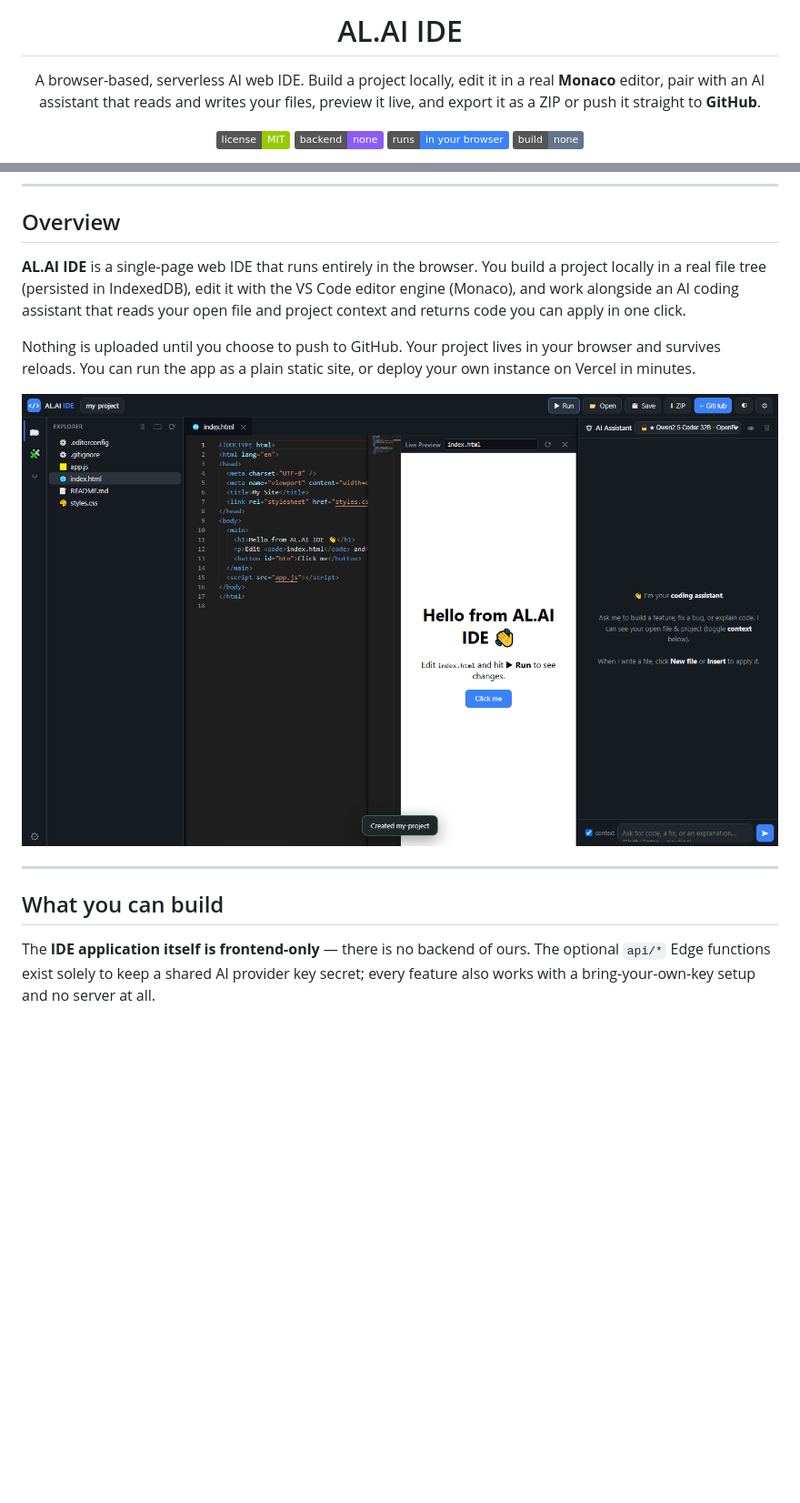
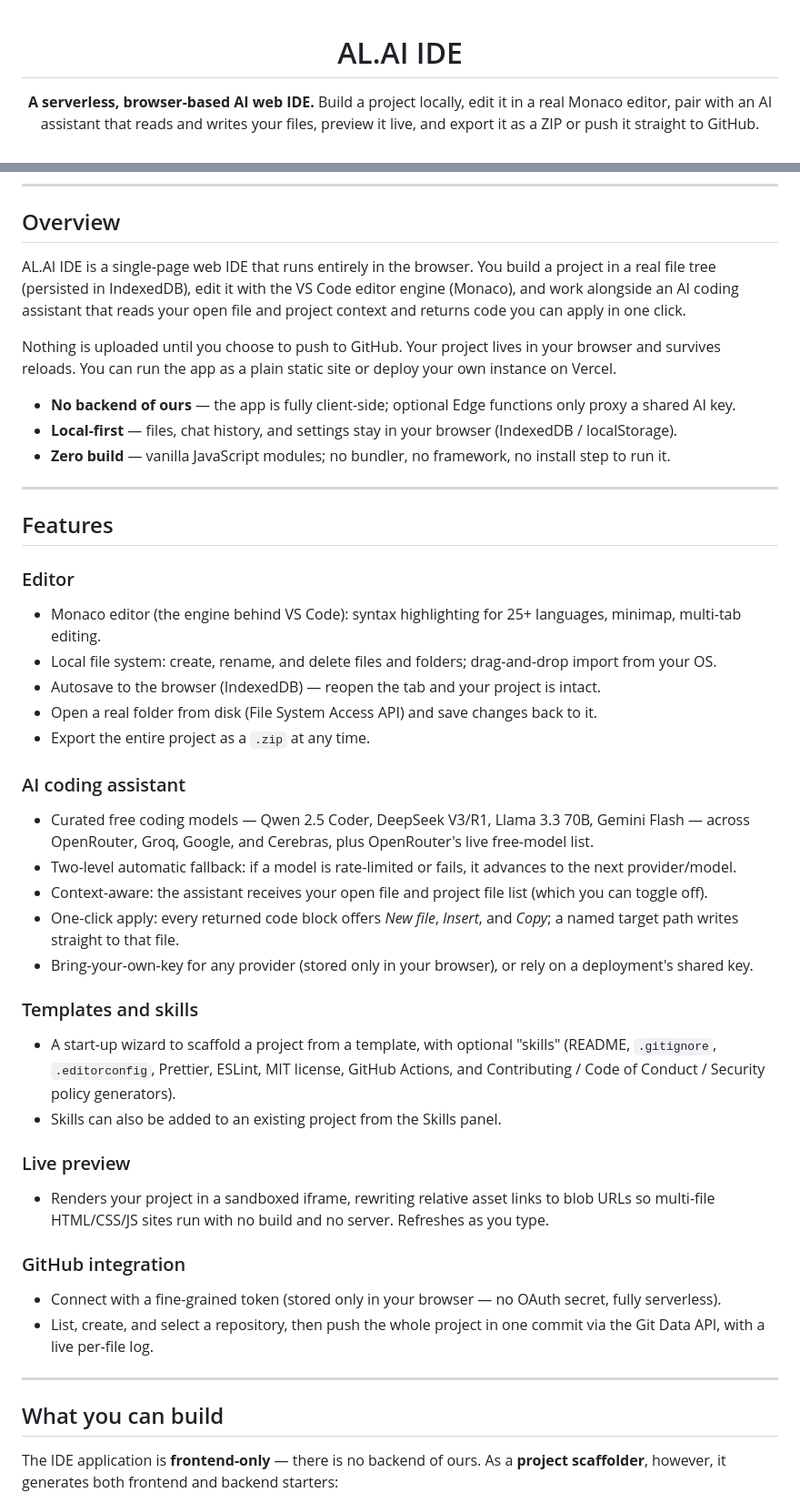
Before and after one commit to alouatiq/AL.AI-IDE, a Markdown page: README.md, 2 parts joined by grey strips. Shown at 91% size. Rendered like a GitHub page; pictures changed too: docs/screenshots/ide.png (deleted); badges without logos; blank space fills up the shorter version.

```diff
--- a/README.md
+++ b/README.md
@@ -1,15 +1,8 @@
-<h1 align="center">AL.AI IDE</h1>
+<div align="center">
 
-<p align="center">
-  A browser-based, serverless AI web IDE. Build a project locally, edit it in a real
-  <b>Monaco</b> editor, pair with an AI assistant that reads and writes your files,
-  preview it live, and export it as a ZIP or push it straight to <b>GitHub</b>.
-</p>
+# AL.AI IDE
 
-<p align="center">
-  <a href="LICENSE"><img alt="License: MIT" src="https://img.shields.io/badge/license-MIT-green"></a>
-  <img alt="No backend" src="https://img.shields.io/badge/backend-none-8b5cf6">
-  <img alt="Runs in the browser" src="https://img.shields.io/badge/runs-in%20your%20browser-3b82f6">
-  <img alt="No build step" src="https://img.shields.io/badge/build-none-64748b">
-</p>
+**A serverless, browser-based AI web IDE.**
+Build a project locally, edit it in a real Monaco editor, pair with an AI assistant that reads and
+writes your files, preview it live, and export it as a ZIP or push it straight to GitHub.
 
@@ -28,22 +18,57 @@
 
 ## Overview
 
-**AL.AI IDE** is a single-page web IDE that runs entirely in the browser. You build a
-project locally in a real file tree (persisted in IndexedDB), edit it with the VS Code
-editor engine (Monaco), and work alongside an AI coding assistant that reads your open
-file and project context and returns code you can apply in one click.
+AL.AI IDE is a single-page web IDE that runs entirely in the browser. You build a project in a real
+file tree (persisted in IndexedDB), edit it with the VS Code editor engine (Monaco), and work
+alongside an AI coding assistant that reads your open file and project context and returns code you
+can apply in one click.
 
-Nothing is uploaded until you choose to push to GitHub. Your project lives in your
-browser and survives reloads. You can run the app as a plain static site, or deploy your
-own instance on Vercel in minutes.
+Nothing is uploaded until you choose to push to GitHub. Your project lives in your browser and
+survives reloads. You can run the app as a plain static site or deploy your own instance on Vercel.
 
-![AL.AI IDE](docs/screenshots/ide.png)
+- **No backend of ours** — the app is fully client-side; optional Edge functions only proxy a shared AI key.
+- **Local-first** — files, chat history, and settings stay in your browser (IndexedDB / localStorage).
+- **Zero build** — vanilla JavaScript modules; no bundler, no framework, no install step to run it.
+
+---
+
+## Features
+
+### Editor
+- Monaco editor (the engine behind VS Code): syntax highlighting for 25+ languages, minimap, multi-tab editing.
+- Local file system: create, rename, and delete files and folders; drag-and-drop import from your OS.
+- Autosave to the browser (IndexedDB) — reopen the tab and your project is intact.
+- Open a real folder from disk (File System Access API) and save changes back to it.
+- Export the entire project as a `.zip` at any time.
+
+### AI coding assistant
+- Curated free coding models — Qwen 2.5 Coder, DeepSeek V3/R1, Llama 3.3 70B, Gemini Flash — across
+  OpenRouter, Groq, Google, and Cerebras, plus OpenRouter's live free-model list.
+- Two-level automatic fallback: if a model is rate-limited or fails, it advances to the next provider/model.
+- Context-aware: the assistant receives your open file and project file list (which you can toggle off).
+- One-click apply: every returned code block offers *New file*, *Insert*, and *Copy*; a named target
+  path writes straight to that file.
+- Bring-your-own-key for any provider (stored only in your browser), or rely on a deployment's shared key.
+
+### Templates and skills
+- A start-up wizard to scaffold a project from a template, with optional "skills" (README, `.gitignore`,
+  `.editorconfig`, Prettier, ESLint, MIT license, GitHub Actions, and Contributing / Code of Conduct /
+  Security policy generators).
+- Skills can also be added to an existing project from the Skills panel.
+
+### Live preview
+- Renders your project in a sandboxed iframe, rewriting relative asset links to blob URLs so multi-file
+  HTML/CSS/JS sites run with no build and no server. Refreshes as you type.
+
+### GitHub integration
+- Connect with a fine-grained token (stored only in your browser — no OAuth secret, fully serverless).
+- List, create, and select a repository, then push the whole project in one commit via the Git Data API,
+  with a live per-file log.
 
 ---
 
 ## What you can build
 
-The **IDE application itself is frontend-only** — there is no backend of ours. The
-optional `api/*` Edge functions exist solely to keep a shared AI provider key secret;
-every feature also works with a bring-your-own-key setup and no server at all.
+The IDE application is **frontend-only** — there is no backend of ours. As a **project scaffolder**,
+however, it generates both frontend and backend starters:
 
```
Also changed, not shown: other parts of README.md (+66 -109 lines), docs/screenshots/README.md (+4 -2 lines), docs/screenshots/app.png (added), docs/screenshots/wizard.png (added).
